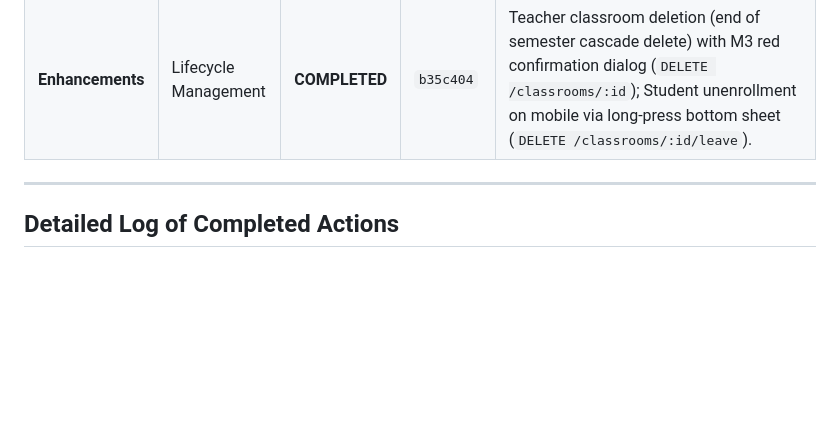
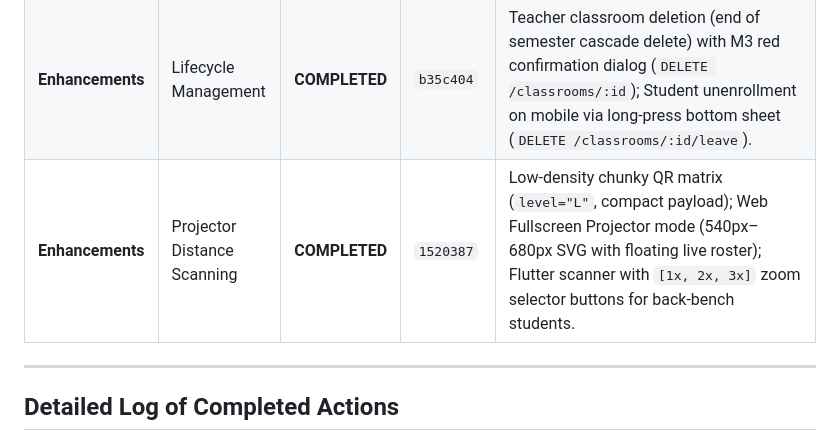
Before and after one commit to priyamgoel/classpulse-1, a Markdown page: progress.md, the part around the change. Rendered like a GitHub page; blank space fills up the shorter version.

Commit message:
docs: update progress.md with projector distance scanning enhancements

```diff
--- a/progress.md
+++ b/progress.md
@@ -29,6 +29,7 @@ This project is built strictly according to the following 3 core specification f
 | **Part 6** | Homepages & Dashboards | **COMPLETED** | `5959c99` | Teacher analytics dashboard (`AttendanceAnalyticsView.tsx`) with 4 top metrics, student attendance performance table, student drill-down modal, past sessions timeline, and future-proof card grid (`PulseMeter*`, `Quizzes*`, `Forum*`); Student mobile attendance dashboard (`attendance_dashboard_screen.dart`) with overall percentage card, per-subject breakdown, and interactive session history drill-downs. |
 | **Part 7** | CI/CD & Distribution | **COMPLETED** | `10682c8` | GitHub Actions multi-job pipeline (`.github/workflows/ci.yml`) for automated backend, web, and mobile testing & APK generation; Android camera & internet permissions; and comprehensive [`DEPLOYMENT_GUIDE.md`](file:///C:/Users/priya/OneDrive/Documents/priyam-goel/5th-sem/ucs503_SE/classpulse-1/DEPLOYMENT_GUIDE.md). |
 | **Enhancements** | Lifecycle Management | **COMPLETED** | `b35c404` | Teacher classroom deletion (end of semester cascade delete) with M3 red confirmation dialog (`DELETE /classrooms/:id`); Student unenrollment on mobile via long-press bottom sheet (`DELETE /classrooms/:id/leave`). |
+| **Enhancements** | Projector Distance Scanning | **COMPLETED** | `1520387` | Low-density chunky QR matrix (`level="L"`, compact payload); Web Fullscreen Projector mode (540px–680px SVG with floating live roster); Flutter scanner with `[1x, 2x, 3x]` zoom selector buttons for back-bench students. |
 
 ---
 
```
